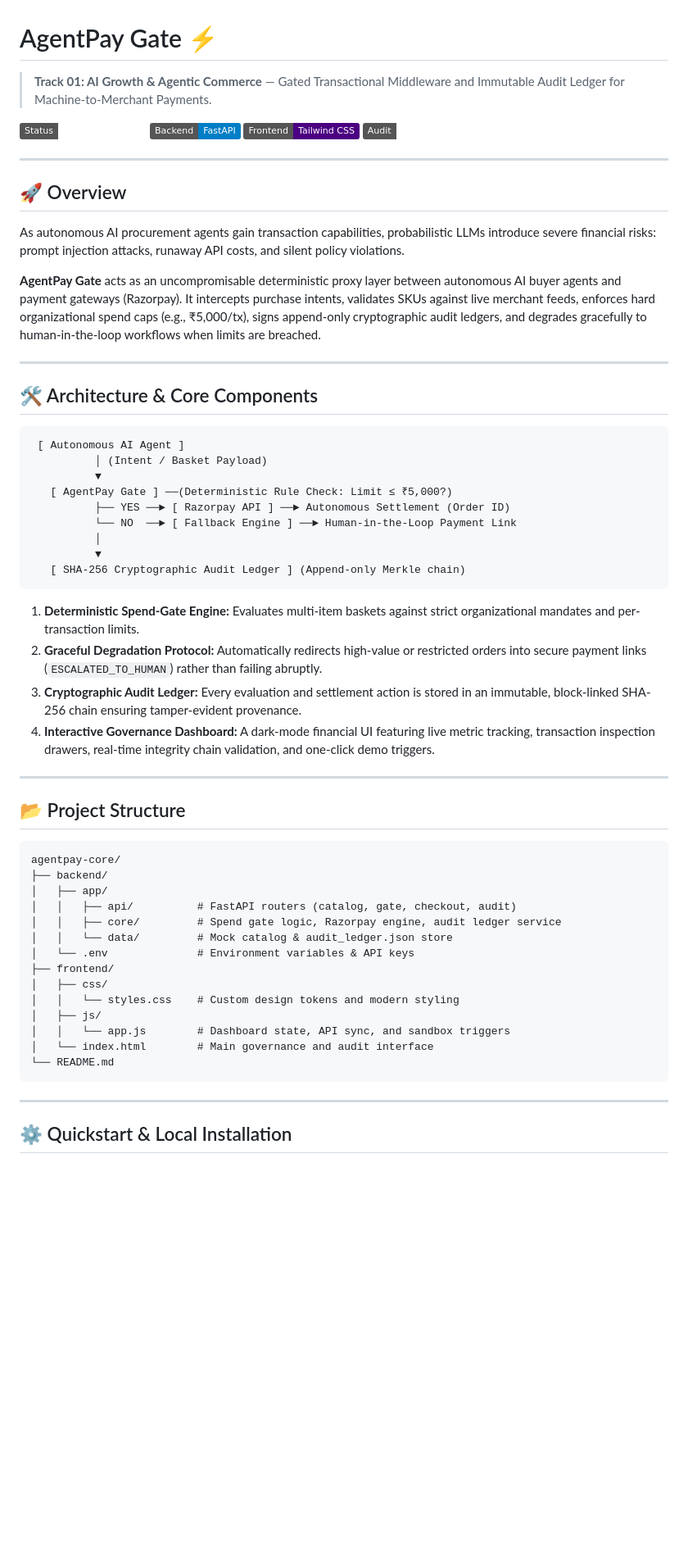
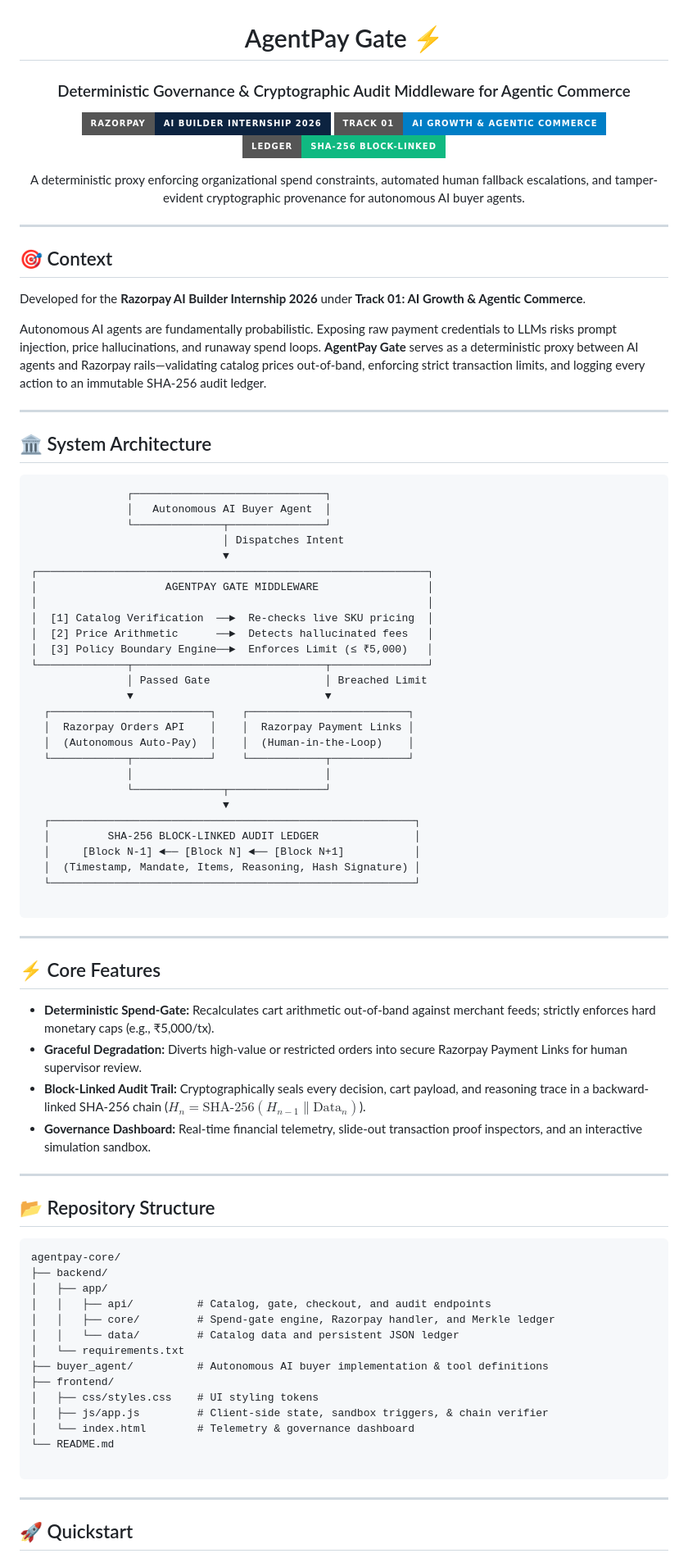
Before and after one commit to s1ngh-divyanshi/agentpay-gate, a Markdown page: README.md, the part around one of its changes. Shown at 82% size. Drawn GitHub-style; badges without logos; blank space fills up the shorter version.

Commit message:
docs: update README.md

````diff
--- a/README.md
+++ b/README.md
@@ -1,60 +3,90 @@
 # AgentPay Gate ⚡
 
-> **Track 01: AI Growth & Agentic Commerce** — Gated Transactional Middleware and Immutable Audit Ledger for Machine-to-Merchant Payments.
+### Deterministic Governance & Cryptographic Audit Middleware for Agentic Commerce
 
-![AgentPay Architecture](https://img.shields.io/badge/Status-Production%20Ready-emerald) ![Python](https://img.shields.io/badge/Backend-FastAPI-blue) ![Frontend](https://img.shields.io/badge/Frontend-Tailwind%20CSS-indigo) ![Security](https://img.shields.io/badge/Audit-SHA--256%20Merkle-amber)
+[![Razorpay AI Builder 2026](https://img.shields.io/badge/Razorpay-AI%20Builder%20Internship%202026-0c2340?style=for-the-badge&logo=razorpay&logoColor=3395FF)](https://razorpay.com/buildathon)
+[![Track 01](https://img.shields.io/badge/Track%2001-AI%20Growth%20%26%20Agentic%20Commerce-blue?style=for-the-badge)](#)
+[![Security Architecture](https://img.shields.io/badge/Ledger-SHA--256%20Block--Linked-10b981?style=for-the-badge)](#)
+
+<p align="center">
+  A deterministic proxy enforcing organizational spend constraints, automated human fallback escalations, and tamper-evident cryptographic provenance for autonomous AI buyer agents.
+</p>
+
+</div>
 
 ---
 
-## 🚀 Overview
+## 🎯 Context
 
-As autonomous AI procurement agents gain transaction capabilities, probabilistic LLMs introduce severe financial risks: prompt injection attacks, runaway API costs, and silent policy violations.
+Developed for the **Razorpay AI Builder Internship 2026** under **Track 01: AI Growth & Agentic Commerce**.
 
-**AgentPay Gate** acts as an uncompromisable deterministic proxy layer between autonomous AI buyer agents and payment gateways (Razorpay). It intercepts purchase intents, validates SKUs against live merchant feeds, enforces hard organizational spend caps (e.g., ₹5,000/tx), signs append-only cryptographic audit ledgers, and degrades gracefully to human-in-the-loop workflows when limits are breached.
+Autonomous AI agents are fundamentally probabilistic. Exposing raw payment credentials to LLMs risks prompt injection, price hallucinations, and runaway spend loops. **AgentPay Gate** serves as a deterministic proxy between AI agents and Razorpay rails—validating catalog prices out-of-band, enforcing strict transaction limits, and logging every action to an immutable SHA-256 audit ledger.
 
 ---
 
-## 🛠️ Architecture & Core Components
+## 🏛️ System Architecture
 
 ```text
- [ Autonomous AI Agent ]
-          │ (Intent / Basket Payload)
-          ▼
-   [ AgentPay Gate ] ──(Deterministic Rule Check: Limit ≤ ₹5,000?)
-          ├── YES ──► [ Razorpay API ] ──► Autonomous Settlement (Order ID)
-          └── NO  ──► [ Fallback Engine ] ──► Human-in-the-Loop Payment Link
-          │
-          ▼
-   [ SHA-256 Cryptographic Audit Ledger ] (Append-only Merkle chain)
+               ┌──────────────────────────────┐
+               │   Autonomous AI Buyer Agent  │
+               └──────────────┬───────────────┘
+                              │ Dispatches Intent
+                              ▼
+┌─────────────────────────────────────────────────────────────┐
+│                    AGENTPAY GATE MIDDLEWARE                 │
+│                                                             │
+│  [1] Catalog Verification  ──►  Re-checks live SKU pricing  │
+│  [2] Price Arithmetic      ──►  Detects hallucinated fees   │
+│  [3] Policy Boundary Engine──►  Enforces Limit (≤ ₹5,000)   │
+└──────────────┬──────────────────────────────┬───────────────┘
+               │ Passed Gate                  │ Breached Limit
+               ▼                              ▼
+  ┌─────────────────────────┐    ┌─────────────────────────┐
+  │  Razorpay Orders API    │    │  Razorpay Payment Links │
+  │  (Autonomous Auto-Pay)  │    │  (Human-in-the-Loop)    │
+  └────────────┬────────────┘    └────────────┬────────────┘
+               │                              │
+               └──────────────┬───────────────┘
+                              ▼
+  ┌─────────────────────────────────────────────────────────┐
+  │         SHA-256 BLOCK-LINKED AUDIT LEDGER               │
+  │     [Block N-1] ◄── [Block N] ◄── [Block N+1]           │
+  │  (Timestamp, Mandate, Items, Reasoning, Hash Signature) │
+  └─────────────────────────────────────────────────────────┘
+
 ```
-
-1. **Deterministic Spend-Gate Engine:** Evaluates multi-item baskets against strict organizational mandates and per-transaction limits.
-2. **Graceful Degradation Protocol:** Automatically redirects high-value or restricted orders into secure payment links (`ESCALATED_TO_HUMAN`) rather than failing abruptly.
-3. **Cryptographic Audit Ledger:** Every evaluation and settlement action is stored in an immutable, block-linked SHA-256 chain ensuring tamper-evident provenance.
-4. **Interactive Governance Dashboard:** A dark-mode financial UI featuring live metric tracking, transaction inspection drawers, real-time integrity chain validation, and one-click demo triggers.
 
 ---
 
-## 📂 Project Structure
+## ⚡ Core Features
+
+- **Deterministic Spend-Gate:** Recalculates cart arithmetic out-of-band against merchant feeds; strictly enforces hard monetary caps (e.g., ₹5,000/tx).
+- **Graceful Degradation:** Diverts high-value or restricted orders into secure Razorpay Payment Links for human supervisor review.
+- **Block-Linked Audit Trail:** Cryptographically seals every decision, cart payload, and reasoning trace in a backward-linked SHA-256 chain ($H_n = \text{SHA-256}(H_{n-1} \parallel \text{Data}_n)$).
+- **Governance Dashboard:** Real-time financial telemetry, slide-out transaction proof inspectors, and an interactive simulation sandbox.
+
+---
+
+## 📂 Repository Structure
 
 ```text
 agentpay-core/
 ├── backend/
 │   ├── app/
-│   │   ├── api/          # FastAPI routers (catalog, gate, checkout, audit)
-│   │   ├── core/         # Spend gate logic, Razorpay engine, audit ledger service
-│   │   └── data/         # Mock catalog & audit_ledger.json store
-│   └── .env              # Environment variables & API keys
+│   │   ├── api/          # Catalog, gate, checkout, and audit endpoints
+│   │   ├── core/         # Spend-gate engine, Razorpay handler, and Merkle ledger
+│   │   └── data/         # Catalog data and persistent JSON ledger
+│   └── requirements.txt
+├── buyer_agent/          # Autonomous AI buyer implementation & tool definitions
 ├── frontend/
-│   ├── css/
-│   │   └── styles.css    # Custom design tokens and modern styling
-│   ├── js/
-│   │   └── app.js        # Dashboard state, API sync, and sandbox triggers
-│   └── index.html        # Main governance and audit interface
+│   ├── css/styles.css    # UI styling tokens
+│   ├── js/app.js         # Client-side state, sandbox triggers, & chain verifier
+│   └── index.html        # Telemetry & governance dashboard
 └── README.md
+
 ```
 
 ---
 
-## ⚙️ Quickstart & Local Installation
+## 🚀 Quickstart
 
````
Also changed, not shown: other parts of README.md (+31 -30 lines).
